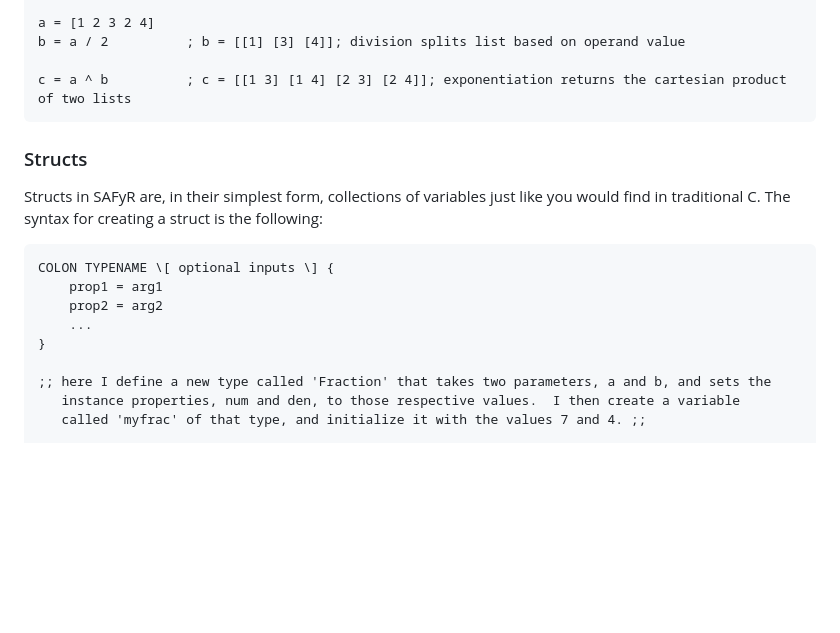
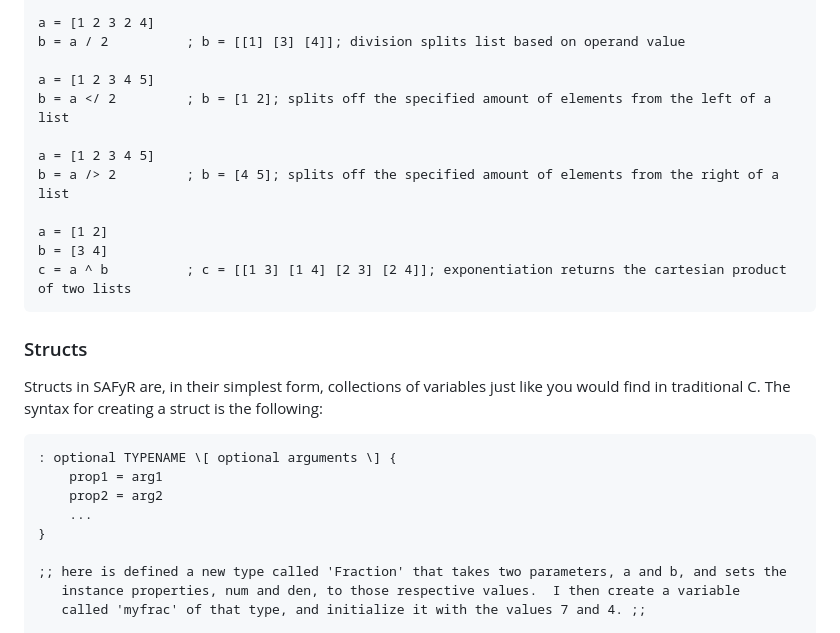
Before and after one commit to shepherdp/SAFyR_dev, a Markdown page: README.md, the part around the change. Rendered like a GitHub page; blank space fills up the shorter version.

```diff
--- a/README.md
+++ b/README.md
@@ -106,19 +106,27 @@ SAFyR provides all the typical operators for a programming language (+, -, *, /,
     a = [1 2 3 2 4]
     b = a / 2          ; b = [[1] [3] [4]]; division splits list based on operand value
 
+    a = [1 2 3 4 5]
+    b = a </ 2         ; b = [1 2]; splits off the specified amount of elements from the left of a list
+
+    a = [1 2 3 4 5]
+    b = a /> 2         ; b = [4 5]; splits off the specified amount of elements from the right of a list
+
+    a = [1 2]
+    b = [3 4]
     c = a ^ b          ; c = [[1 3] [1 4] [2 3] [2 4]]; exponentiation returns the cartesian product of two lists
 
 ### Structs
 
 Structs in SAFyR are, in their simplest form, collections of variables just like you would find in traditional C.  The syntax for creating a struct is the following:
 
-    COLON TYPENAME \[ optional inputs \] {
+    : optional TYPENAME \[ optional arguments \] {
         prop1 = arg1
         prop2 = arg2
         ...
     }
 
-    ;; here I define a new type called 'Fraction' that takes two parameters, a and b, and sets the
+    ;; here is defined a new type called 'Fraction' that takes two parameters, a and b, and sets the
        instance properties, num and den, to those respective values.  I then create a variable
        called 'myfrac' of that type, and initialize it with the values 7 and 4. ;;
 
```
